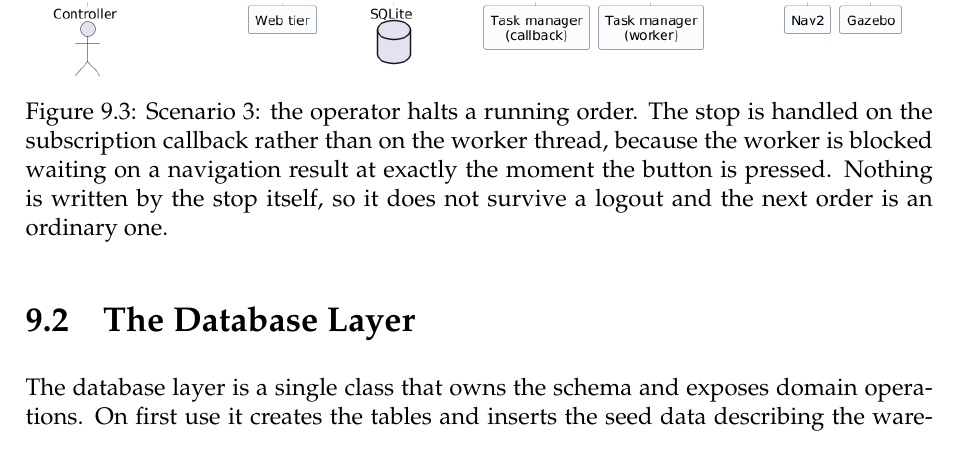
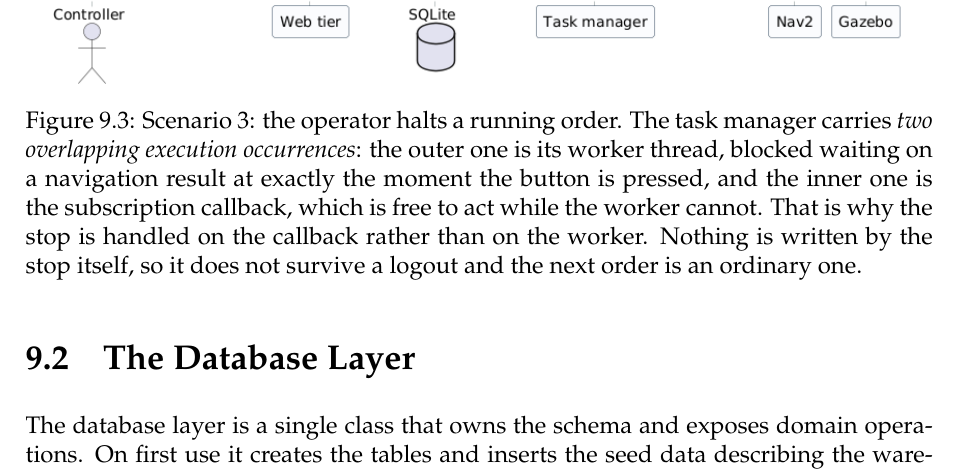
Before and after one commit to ArianShafagh/robofetch, a LaTeX thesis (report/RoboFetch_Software_Engineering_Report.tex): part of page 47 of 96, cut so that both start at the same text. Compiled offline with pdfLaTeX.

Commit message:
Emergency stop: one lifeline for the task manager, not two
The task manager was drawn as two lifelines, "callback" and "worker". That is
wrong as UML: a lifeline represents one participant, and the task manager is a
single component, so two lifelines assert two objects that do not exist.

It is now one lifeline carrying two overlapping execution occurrences. The outer
bar is the worker thread, blocked waiting on a navigation result; the inner one,
offset to its right, is the subscription callback that runs while the worker
cannot. Overlapping execution specifications on a single lifeline are what UML
provides for concurrent execution inside one participant, so the diagram now
says the same thing in the notation that means it.

The design point survives intact, which was the reason for the two lifelines in
the first place: the stop is handled on the callback precisely because the
worker is blocked at the moment the button is pressed. The caption now explains
the two bars so the notation is not left to be inferred.

Co-Authored-By: Claude Opus 5 <noreply@anthropic.com>

```diff
--- a/report/RoboFetch_Software_Engineering_Report.tex
+++ b/report/RoboFetch_Software_Engineering_Report.tex
@@ -1347,10 +1347,12 @@ return. The classifier is consulted, but the policy gates decide; nothing is wri
 table and the robot is never sent, so a refusal costs one preview.}{fig:seqrefused}
 
 \uploadedfigure{Figures/12-sequence-emergency-stop.png}{0.95\textwidth}
-{Scenario 3: the operator halts a running order. The stop is handled on the subscription callback
-rather than on the worker thread, because the worker is blocked waiting on a navigation result at
-exactly the moment the button is pressed. Nothing is written by the stop itself, so it does not
-survive a logout and the next order is an ordinary one.}{fig:seqestop}
+{Scenario 3: the operator halts a running order. The task manager carries \emph{two overlapping
+execution occurrences}: the outer one is its worker thread, blocked waiting on a navigation result
+at exactly the moment the button is pressed, and the inner one is the subscription callback, which
+is free to act while the worker cannot. That is why the stop is handled on the callback rather than
+on the worker. Nothing is written by the stop itself, so it does not survive a logout and the next
+order is an ordinary one.}{fig:seqestop}
 
 \section{The Database Layer}
 The database layer is a single class that owns the schema and exposes domain operations. On first
```
Also changed, not shown: report/Figures/12-sequence-emergency-stop.png, 1 other file.
